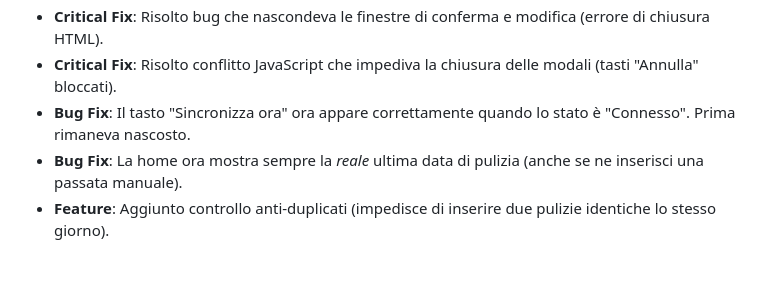
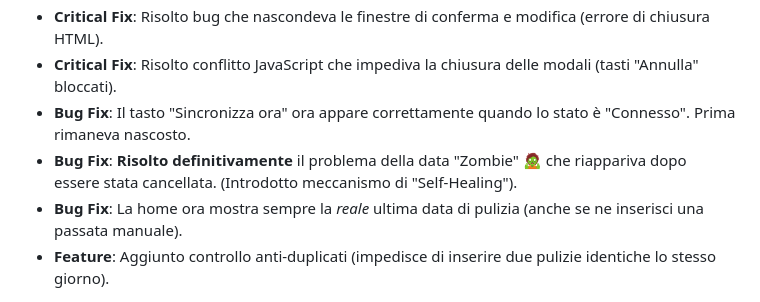
Before and after one commit to paselsoft/cat-care-tracker, a Markdown page: CHANGELOG.md, the part around the change. Drawn GitHub-style; blank space fills up the shorter version.

Commit message:
docs: update logs for zombie date fix

```diff
--- a/CHANGELOG.md
+++ b/CHANGELOG.md
@@ -16,6 +16,7 @@ Il formato è basato su [Keep a Changelog](https://keepachangelog.com/it/1.0.0/)
 - **Critical Fix**: Risolto bug che nascondeva le finestre di conferma e modifica (errore di chiusura HTML).
 - **Critical Fix**: Risolto conflitto JavaScript che impediva la chiusura delle modali (tasti "Annulla" bloccati).
 - **Bug Fix**: Il tasto "Sincronizza ora" ora appare correttamente quando lo stato è "Connesso". Prima rimaneva nascosto.
+- **Bug Fix**: **Risolto definitivamente** il problema della data "Zombie" 🧟 che riappariva dopo essere stata cancellata. (Introdotto meccanismo di "Self-Healing").
 - **Bug Fix**: La home ora mostra sempre la *reale* ultima data di pulizia (anche se ne inserisci una passata manuale).
 - **Feature**: Aggiunto controllo anti-duplicati (impedisce di inserire due pulizie identiche lo stesso giorno).
 
```
